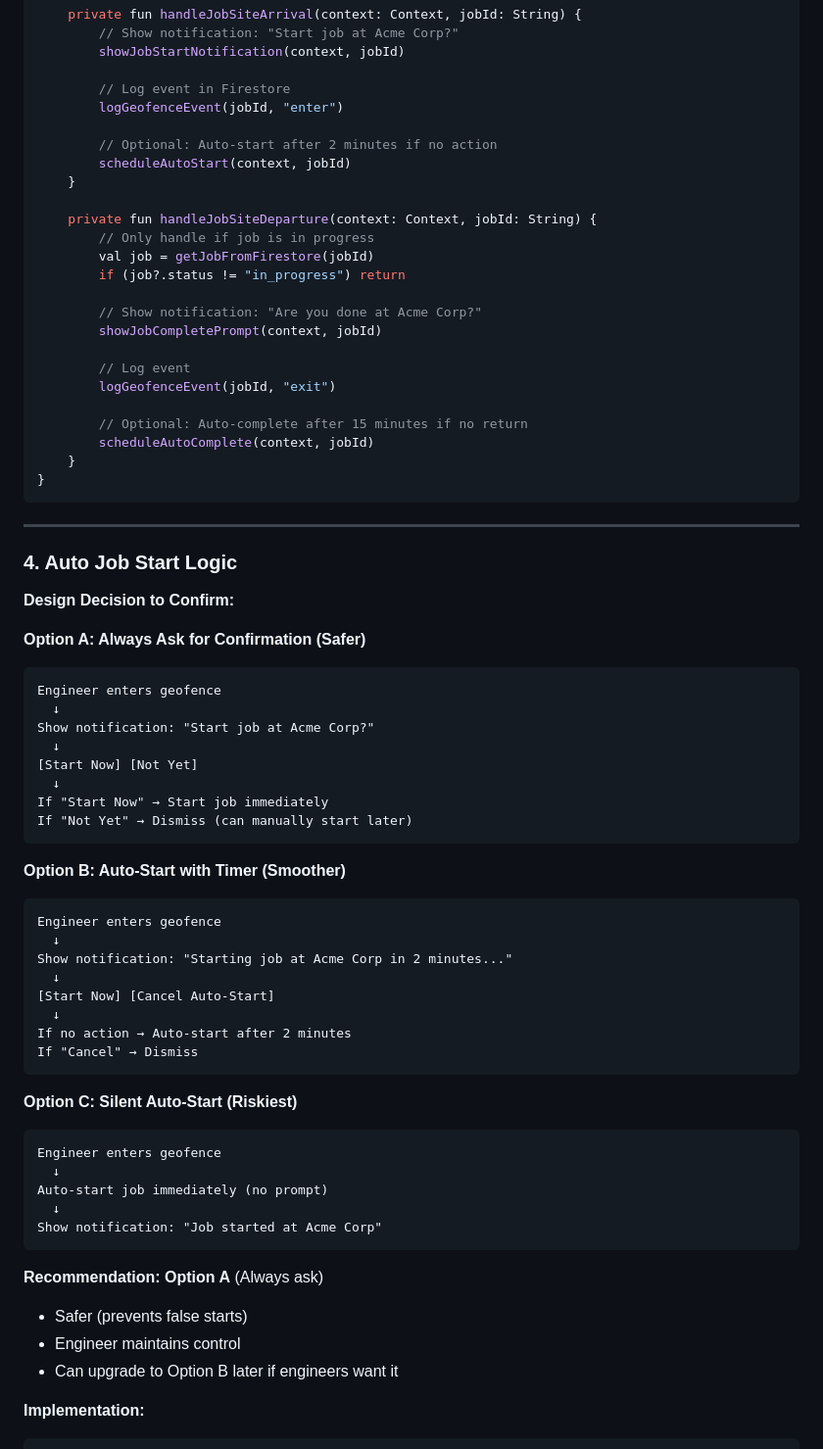
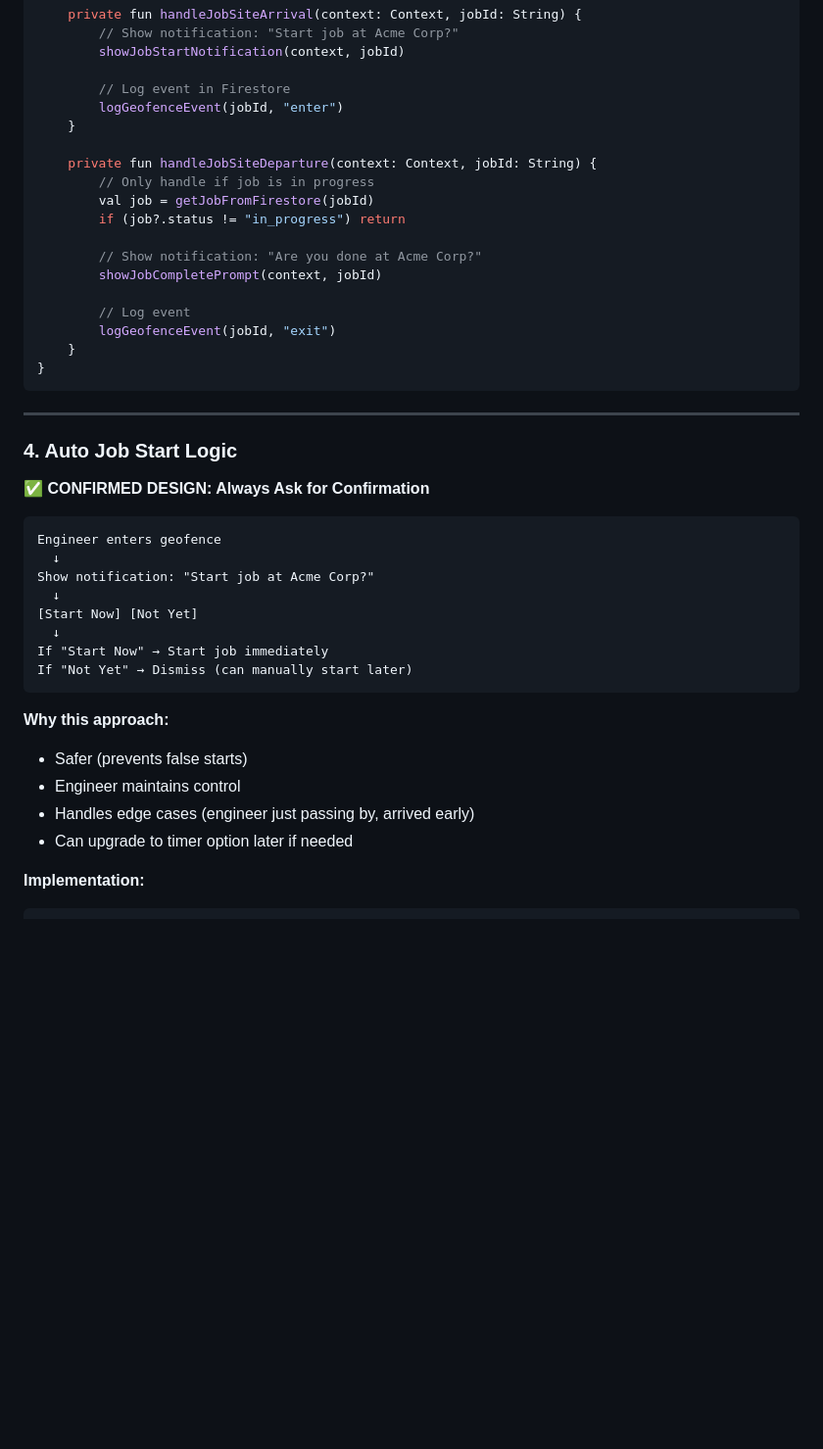
Before and after one commit to IlanAgenbacht1/EasyLog, a Markdown page: v2-android-architecture.md, the part around one of its changes. Shown at 98% size. Rendered like a GitHub page; blank space fills up the shorter version.

````diff
--- a/v2-android-architecture.md
+++ b/v2-android-architecture.md
@@ -220,9 +220,6 @@ class GeofenceBroadcastReceiver : BroadcastReceiver() {
 
         // Log event in Firestore
         logGeofenceEvent(jobId, "enter")
-
-        // Optional: Auto-start after 2 minutes if no action
-        scheduleAutoStart(context, jobId)
     }
 
     private fun handleJobSiteDeparture(context: Context, jobId: String) {
@@ -235,9 +232,6 @@ class GeofenceBroadcastReceiver : BroadcastReceiver() {
 
         // Log event
         logGeofenceEvent(jobId, "exit")
-
-        // Optional: Auto-complete after 15 minutes if no return
-        scheduleAutoComplete(context, jobId)
     }
 }
 ```
@@ -246,9 +240,8 @@ class GeofenceBroadcastReceiver : BroadcastReceiver() {
 
 ### 4. Auto Job Start Logic
 
-**Design Decision to Confirm:**
+**✅ CONFIRMED DESIGN: Always Ask for Confirmation**
 
-**Option A: Always Ask for Confirmation (Safer)**
 ```
 Engineer enters geofence
   ↓
@@ -260,31 +253,11 @@ If "Start Now" → Start job immediately
 If "Not Yet" → Dismiss (can manually start later)
 ```
 
-**Option B: Auto-Start with Timer (Smoother)**
-```
-Engineer enters geofence
-  ↓
-Show notification: "Starting job at Acme Corp in 2 minutes..."
-  ↓
-[Start Now] [Cancel Auto-Start]
-  ↓
-If no action → Auto-start after 2 minutes
-If "Cancel" → Dismiss
-```
-
-**Option C: Silent Auto-Start (Riskiest)**
-```
-Engineer enters geofence
-  ↓
-Auto-start job immediately (no prompt)
-  ↓
-Show notification: "Job started at Acme Corp"
-```
-
-**Recommendation: Option A** (Always ask)
+**Why this approach:**
 - Safer (prevents false starts)
 - Engineer maintains control
-- Can upgrade to Option B later if engineers want it
+- Handles edge cases (engineer just passing by, arrived early)
+- Can upgrade to timer option later if needed
 
 **Implementation:**
 ```kotlin
````
Also changed, not shown: other parts of v2-android-architecture.md (+51 -63 lines).
